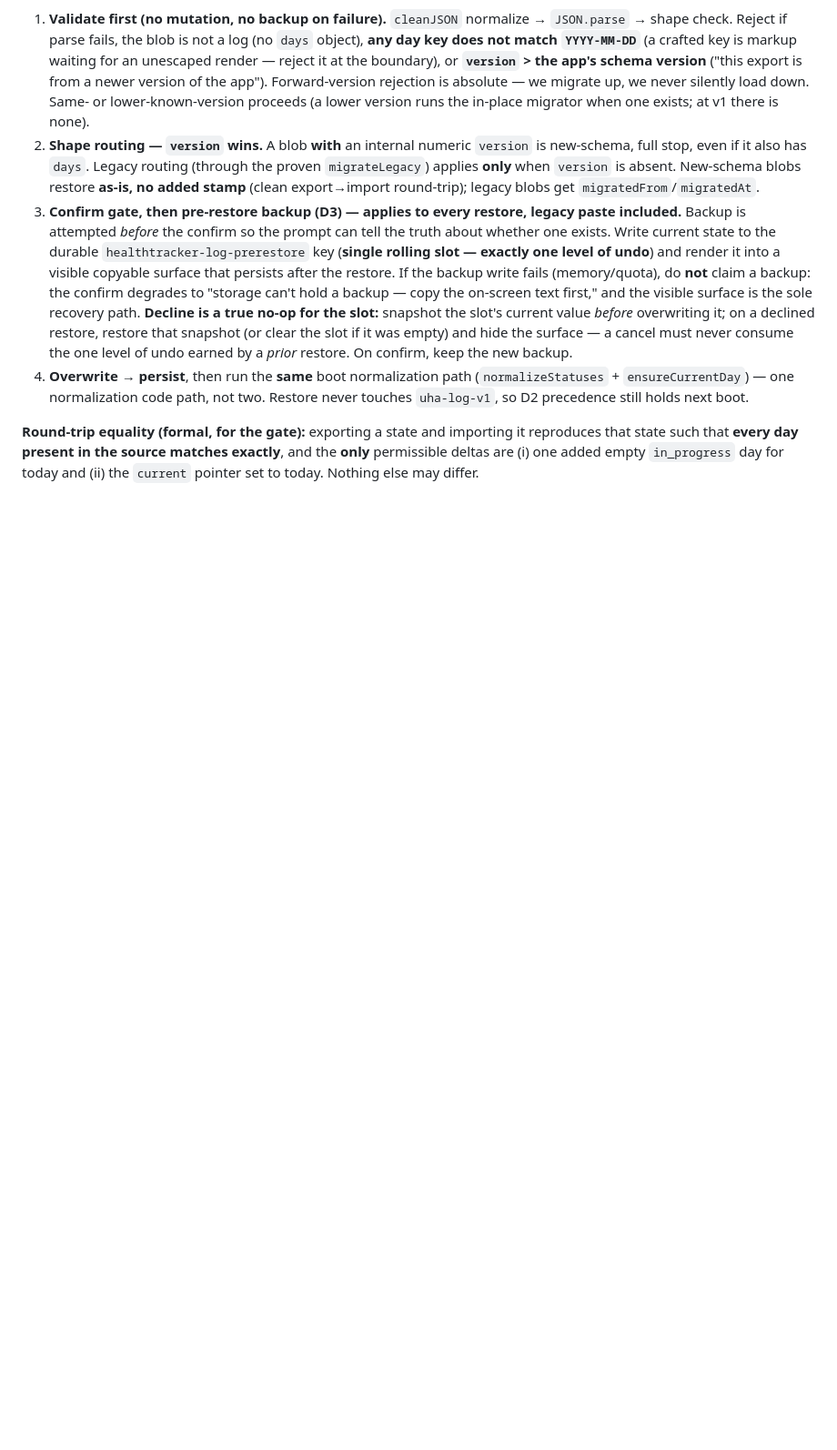
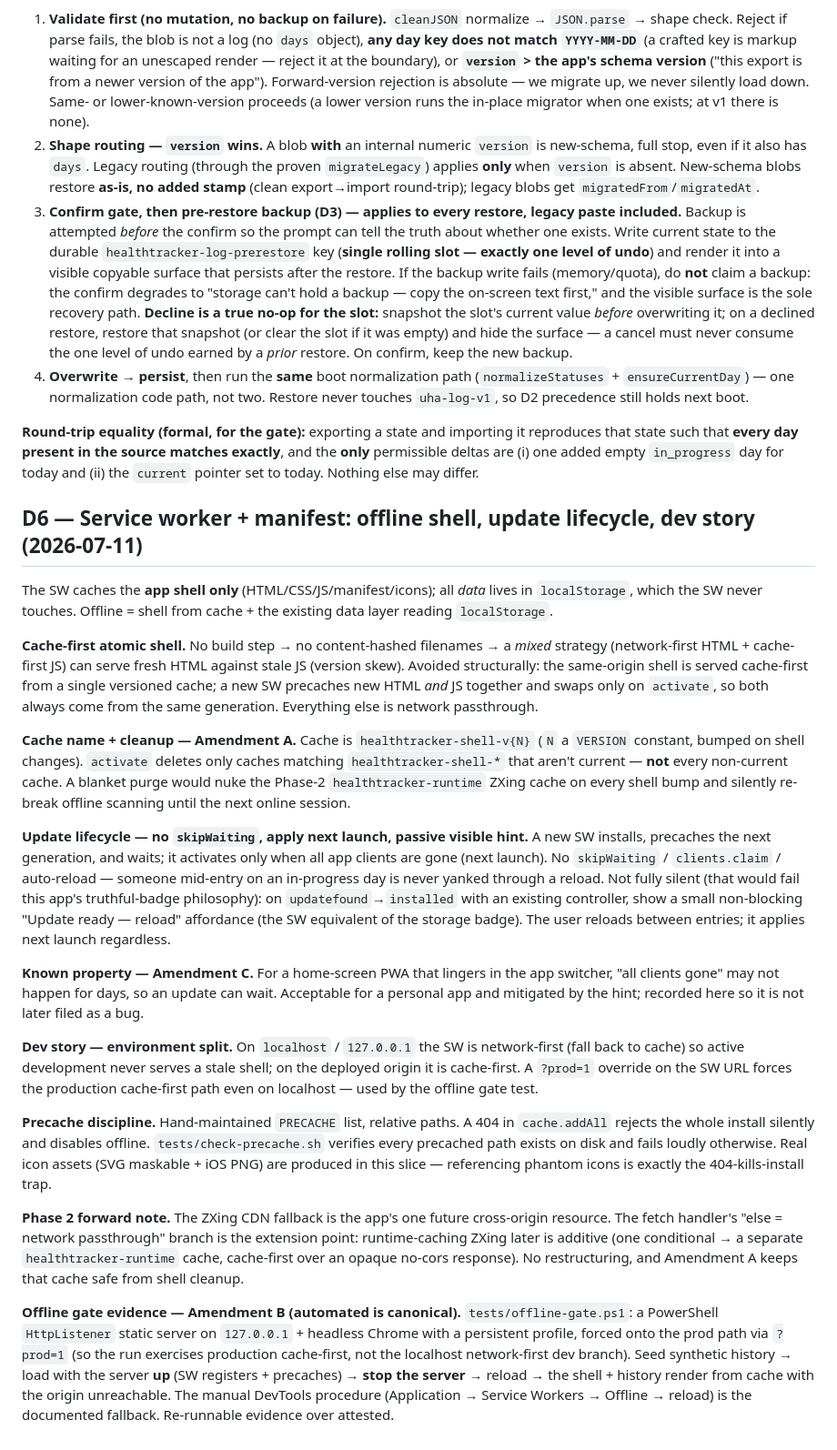
Before and after one commit to Githor404/healthtracker, a Markdown page: DECISIONS.md, the part around the change. Shown at 91% size. Drawn GitHub-style; blank space fills up the shorter version.

Commit message:
Record D6: service worker + manifest strategy
Cache-first atomic shell (no build step -> no content hashes -> generation-atomic
caching avoids HTML/JS skew). Versioned shell cache with prefix-scoped activate
cleanup (Amendment A: never nuke the future runtime cache). No skipWaiting; an
update applies next launch with a passive "update ready" hint. localhost
network-first / prod cache-first split with a ?prod=1 force override. Precache
gate + real icon assets. Records the iOS-latency known property (Amendment C) and
the forced-prod offline evidence plan (Amendment B).

Co-Authored-By: Claude Opus 4.8 (1M context) <noreply@anthropic.com>

```diff
--- a/DECISIONS.md
+++ b/DECISIONS.md
@@ -48,3 +48,23 @@ Build the fork; do not pave over it.
 4. **Overwrite → persist**, then run the **same** boot normalization path (`normalizeStatuses` + `ensureCurrentDay`) — one normalization code path, not two. Restore never touches `uha-log-v1`, so D2 precedence still holds next boot.
 
 **Round-trip equality (formal, for the gate):** exporting a state and importing it reproduces that state such that **every day present in the source matches exactly**, and the **only** permissible deltas are (i) one added empty `in_progress` day for today and (ii) the `current` pointer set to today. Nothing else may differ.
+
+## D6 — Service worker + manifest: offline shell, update lifecycle, dev story (2026-07-11)
+
+The SW caches the **app shell only** (HTML/CSS/JS/manifest/icons); all *data* lives in `localStorage`, which the SW never touches. Offline = shell from cache + the existing data layer reading `localStorage`.
+
+**Cache-first atomic shell.** No build step → no content-hashed filenames → a *mixed* strategy (network-first HTML + cache-first JS) can serve fresh HTML against stale JS (version skew). Avoided structurally: the same-origin shell is served cache-first from a single versioned cache; a new SW precaches new HTML *and* JS together and swaps only on `activate`, so both always come from the same generation. Everything else is network passthrough.
+
+**Cache name + cleanup — Amendment A.** Cache is `healthtracker-shell-v{N}` (`N` a `VERSION` constant, bumped on shell changes). `activate` deletes only caches matching `healthtracker-shell-*` that aren't current — **not** every non-current cache. A blanket purge would nuke the Phase-2 `healthtracker-runtime` ZXing cache on every shell bump and silently re-break offline scanning until the next online session.
+
+**Update lifecycle — no `skipWaiting`, apply next launch, passive visible hint.** A new SW installs, precaches the next generation, and waits; it activates only when all app clients are gone (next launch). No `skipWaiting` / `clients.claim` / auto-reload — someone mid-entry on an in-progress day is never yanked through a reload. Not fully silent (that would fail this app's truthful-badge philosophy): on `updatefound`→`installed` with an existing controller, show a small non-blocking "Update ready — reload" affordance (the SW equivalent of the storage badge). The user reloads between entries; it applies next launch regardless.
+
+**Known property — Amendment C.** For a home-screen PWA that lingers in the app switcher, "all clients gone" may not happen for days, so an update can wait. Acceptable for a personal app and mitigated by the hint; recorded here so it is not later filed as a bug.
+
+**Dev story — environment split.** On `localhost` / `127.0.0.1` the SW is network-first (fall back to cache) so active development never serves a stale shell; on the deployed origin it is cache-first. A `?prod=1` override on the SW URL forces the production cache-first path even on localhost — used by the offline gate test.
+
+**Precache discipline.** Hand-maintained `PRECACHE` list, relative paths. A 404 in `cache.addAll` rejects the whole install silently and disables offline. `tests/check-precache.sh` verifies every precached path exists on disk and fails loudly otherwise. Real icon assets (SVG maskable + iOS PNG) are produced in this slice — referencing phantom icons is exactly the 404-kills-install trap.
+
+**Phase 2 forward note.** The ZXing CDN fallback is the app's one future cross-origin resource. The fetch handler's "else = network passthrough" branch is the extension point: runtime-caching ZXing later is additive (one conditional → a separate `healthtracker-runtime` cache, cache-first over an opaque no-cors response). No restructuring, and Amendment A keeps that cache safe from shell cleanup.
+
+**Offline gate evidence — Amendment B (automated is canonical).** `tests/offline-gate.ps1`: a PowerShell `HttpListener` static server on `127.0.0.1` + headless Chrome with a persistent profile, forced onto the prod path via `?prod=1` (so the run exercises production cache-first, not the localhost network-first dev branch). Seed synthetic history → load with the server **up** (SW registers + precaches) → **stop the server** → reload → the shell + history render from cache with the origin unreachable. The manual DevTools procedure (Application → Service Workers → Offline → reload) is the documented fallback. Re-runnable evidence over attested.
```
